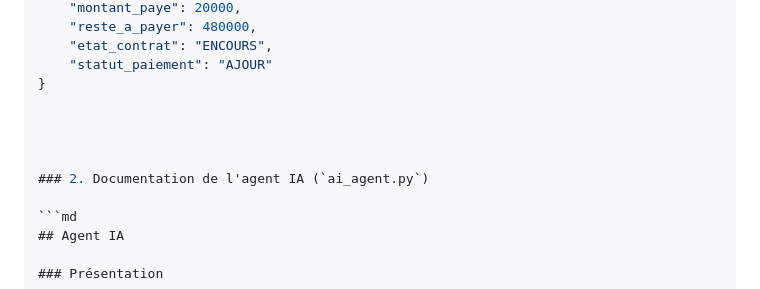
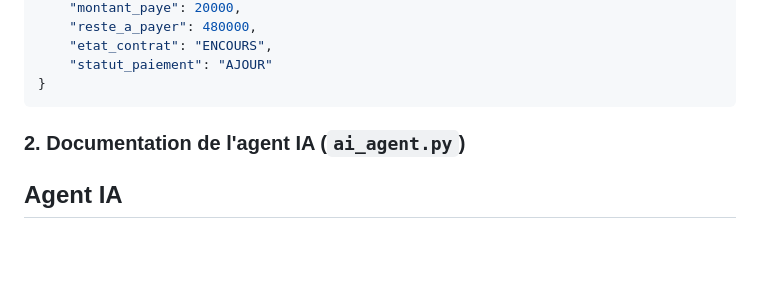
Before and after one commit to Fayssol/credit-bail, a Markdown page: README.md, the part around one of its changes. Drawn GitHub-style; blank space fills up the shorter version.

Commit message:
Fix formatting and remove extra lines in README.md

````diff
--- a/README.md
+++ b/README.md
@@ -68,13 +68,12 @@ Exemple de résultat :
     "etat_contrat": "ENCOURS",
     "statut_paiement": "AJOUR"
 }
-
+```
 
 
 
 ### 2. Documentation de l'agent IA (`ai_agent.py`)
 
-```md
 ## Agent IA
 
 ### Présentation
````
Also changed, not shown: other parts of README.md (+1 -0 lines).
